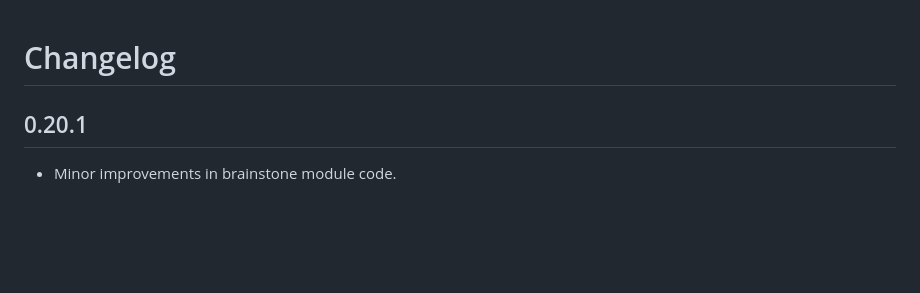
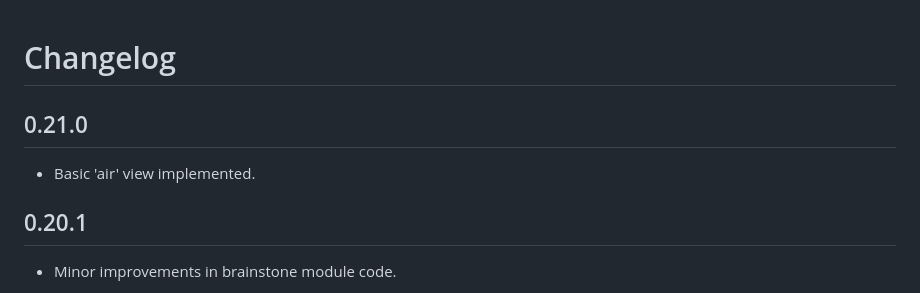
Before and after one commit to m-godlewski/boolhub, a Markdown page: CHANGELOG.md, the part around the change. GitHub-like rendering; blank space fills up the shorter version.

```diff
--- a/CHANGELOG.md
+++ b/CHANGELOG.md
@@ -1,4 +1,7 @@
 # Changelog
+
+## 0.21.0
+- Basic 'air' view implemented.
 
 ## 0.20.1
 - Minor improvements in brainstone module code.
```
